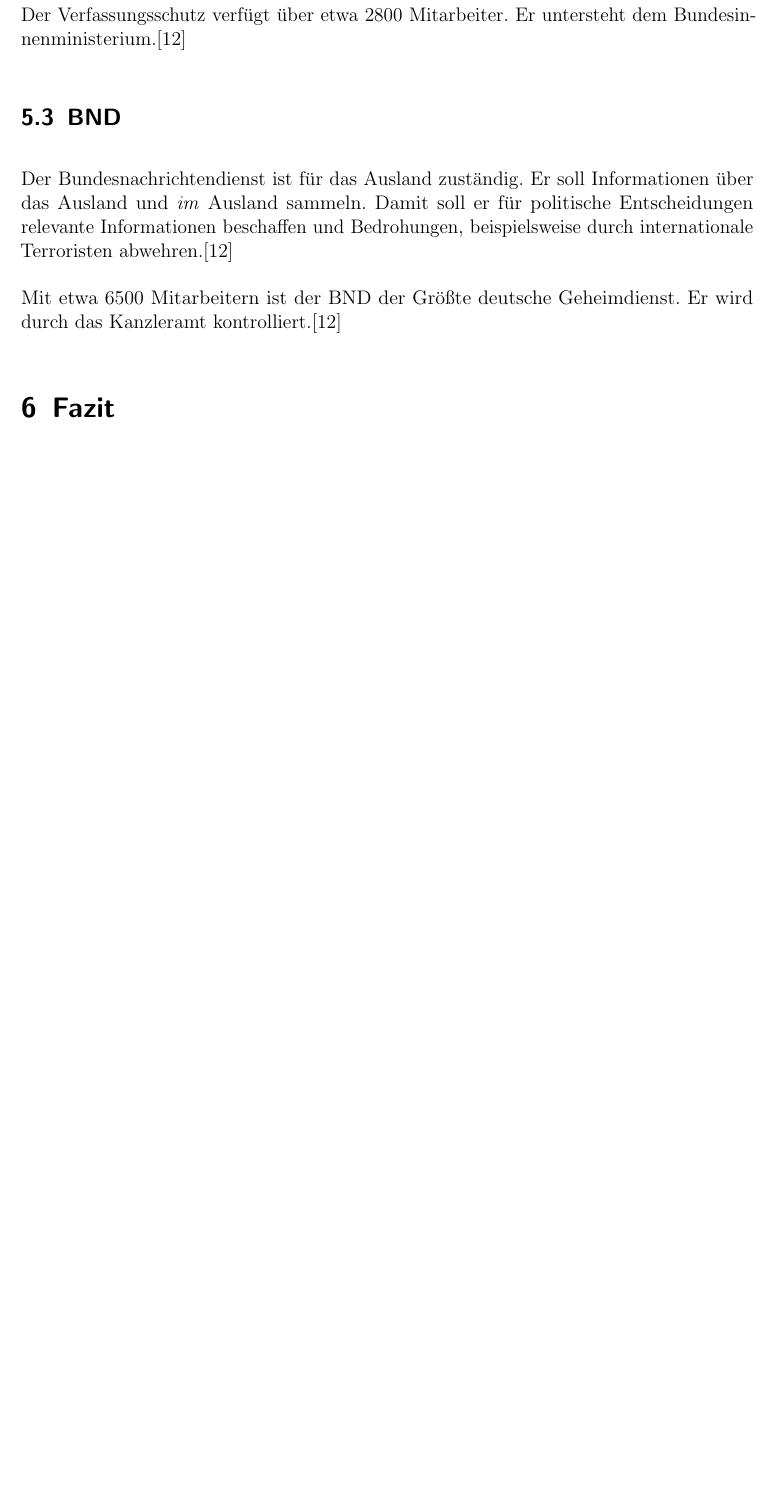
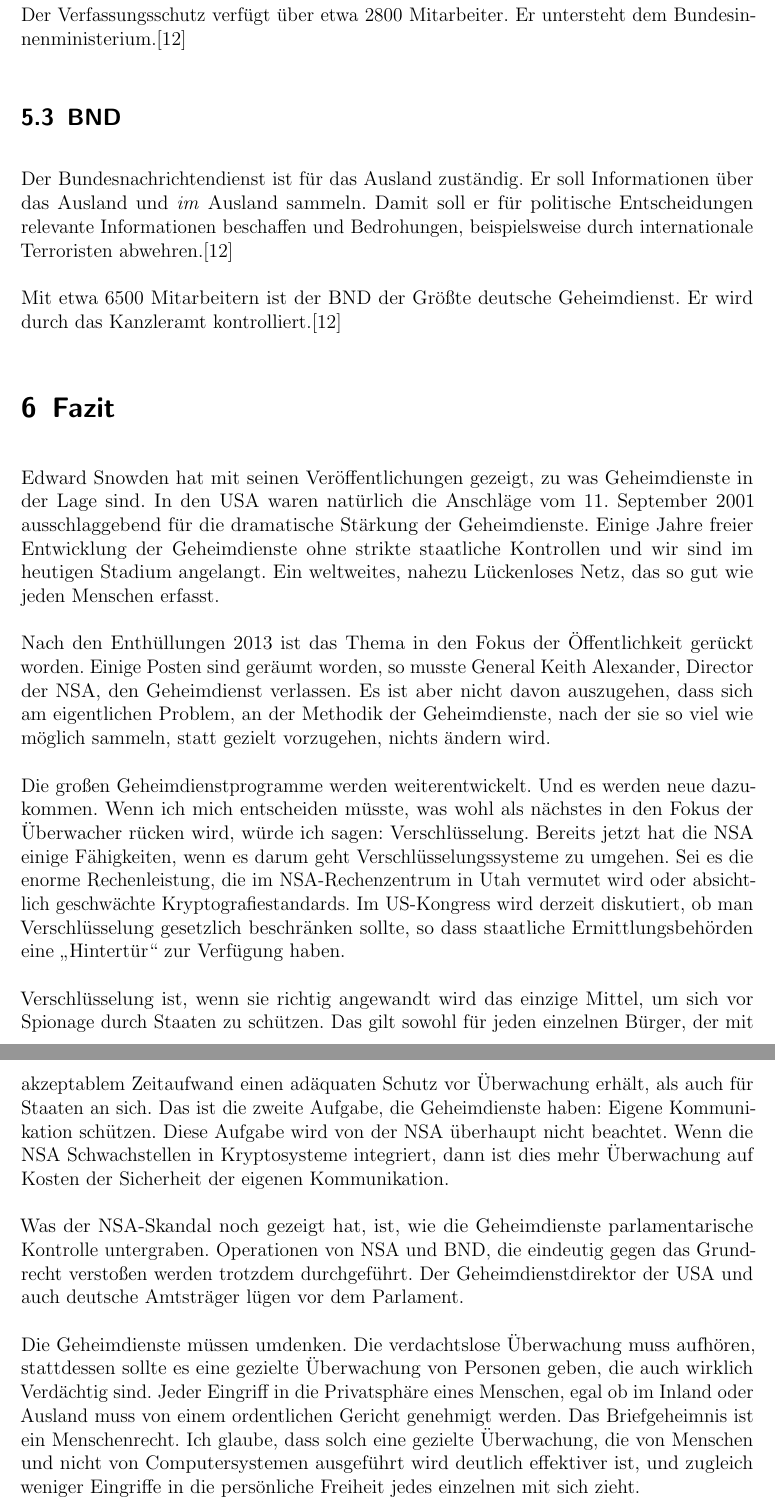
Before and after one commit to xanecs/gfs-nsa, a LaTeX document (paper/main.tex): part of page 13 of 17 before the commit and two parts of pages 13 and 14 of 17 after it, the two joined at a grey line, cut so that both start at the same text, the shorter picture padded with empty space. Compiled offline with pdfLaTeX.

Commit message:
Conclusion

```diff
--- a/paper/main.tex
+++ b/paper/main.tex
@@ -236,6 +236,17 @@
 Mit etwa 6500 Mitarbeitern ist der BND der Größte deutsche Geheimdienst. Er wird durch das Kanzleramt kontrolliert.\cite{ard_geheimdienste}
 
 \section{Fazit}
+Edward Snowden hat mit seinen Veröffentlichungen gezeigt, zu was Geheimdienste in der Lage sind. In den USA waren natürlich die Anschläge vom 11. September 2001 ausschlaggebend für die dramatische Stärkung der Geheimdienste. Einige Jahre freier Entwicklung der Geheimdienste ohne strikte staatliche Kontrollen und wir sind im heutigen Stadium angelangt. Ein weltweites, nahezu Lückenloses Netz, das so gut wie jeden Menschen erfasst.
+
+Nach den Enthüllungen 2013 ist das Thema in den Fokus der Öffentlichkeit gerückt worden. Einige Posten sind geräumt worden, so musste General Keith Alexander, Director der NSA, den Geheimdienst verlassen. Es ist aber nicht davon auszugehen, dass sich am eigentlichen Problem, an der Methodik der Geheimdienste, nach der sie so viel wie möglich sammeln, statt gezielt vorzugehen, nichts ändern wird.
+
+Die großen Geheimdienstprogramme werden weiterentwickelt. Und es werden neue dazukommen. Wenn ich mich entscheiden müsste, was wohl als nächstes in den Fokus der Überwacher rücken wird, würde ich sagen: Verschlüsselung. Bereits jetzt hat die NSA einige Fähigkeiten, wenn es darum geht Verschlüsselungssysteme zu umgehen. Sei es die enorme Rechenleistung, die im NSA-Rechenzentrum in Utah vermutet wird oder absichtlich geschwächte Kryptografiestandards. Im US-Kongress wird derzeit diskutiert, ob man Verschlüsselung gesetzlich beschränken sollte, so dass staatliche Ermittlungsbehörden eine „Hintertür“ zur Verfügung haben.
+
+Verschlüsselung ist, wenn sie richtig angewandt wird das einzige Mittel, um sich vor Spionage durch Staaten zu schützen. Das gilt sowohl für jeden einzelnen Bürger, der mit akzeptablem Zeitaufwand einen adäquaten Schutz vor Überwachung erhält, als auch für Staaten an sich. Das ist die zweite Aufgabe, die Geheimdienste haben: Eigene Kommunikation schützen. Diese Aufgabe wird von der NSA überhaupt nicht beachtet. Wenn die NSA Schwachstellen in Kryptosysteme integriert, dann ist dies mehr Überwachung auf Kosten der Sicherheit der eigenen Kommunikation.
+
+Was der NSA-Skandal noch gezeigt hat, ist, wie die Geheimdienste parlamentarische Kontrolle untergraben. Operationen von NSA und BND, die eindeutig gegen das Grundrecht verstoßen werden trotzdem durchgeführt. Der Geheimdienstdirektor der USA und auch deutsche Amtsträger lügen vor dem Parlament.
+
+Die Geheimdienste müssen umdenken. Die verdachtslose Überwachung muss aufhören, stattdessen sollte es eine gezielte Überwachung von Personen geben, die auch wirklich Verdächtig sind. Jeder Eingriff in die Privatsphäre eines Menschen, egal ob im Inland oder Ausland muss von einem ordentlichen Gericht genehmigt werden. Das Briefgeheimnis ist ein Menschenrecht. Ich glaube, dass solch eine gezielte Überwachung, die von Menschen und nicht von Computersystemen ausgeführt wird deutlich effektiver ist, und zugleich weniger Eingriffe in die persönliche Freiheit jedes einzelnen mit sich zieht.
 
 \newpage
 \printbibliography
```
Also changed, not shown: paper/main.tex (3 more changed lines).
